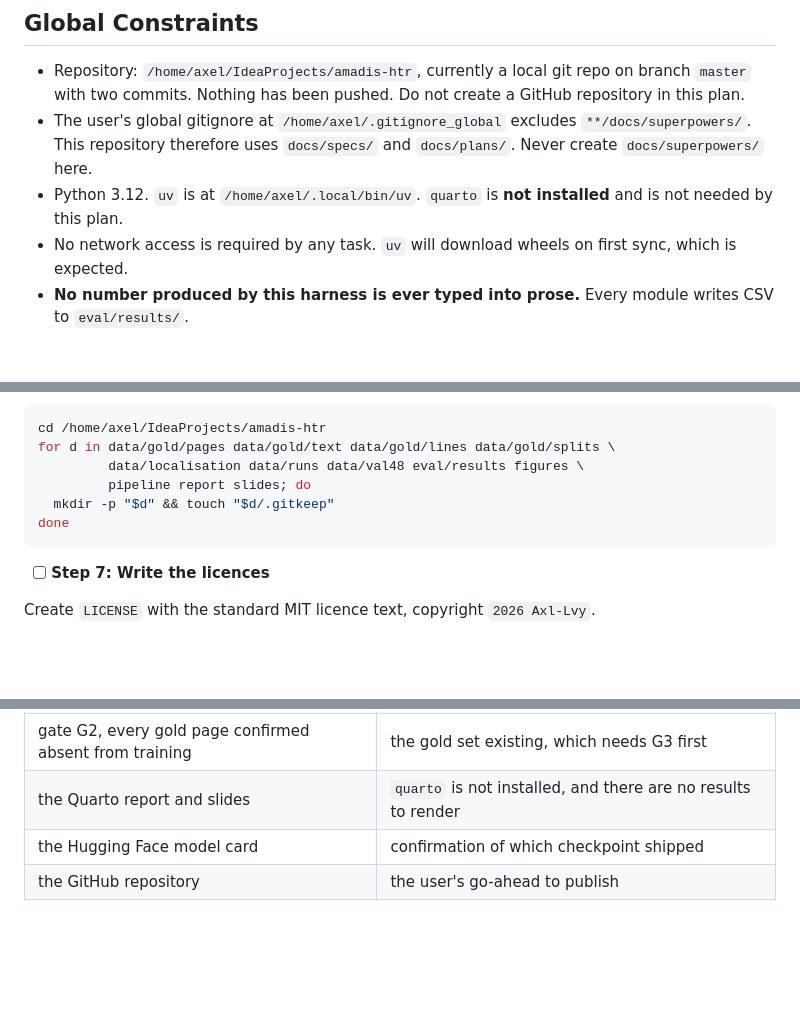
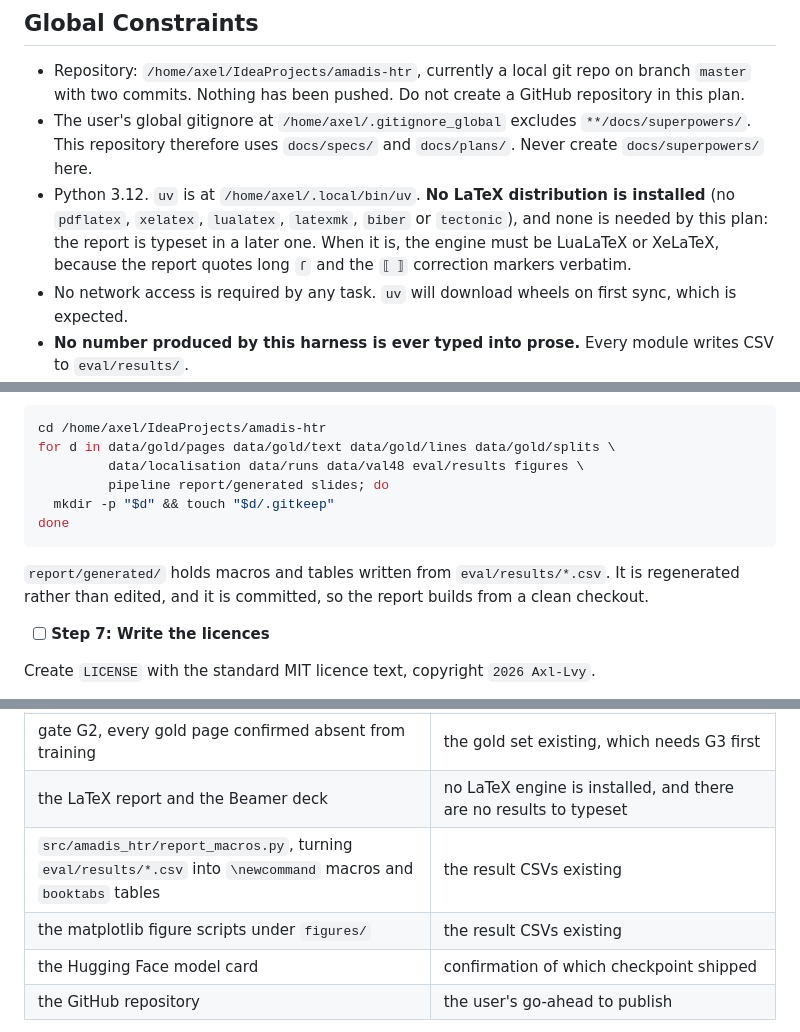
Before and after one commit to Axl-Lvy/amadis-htr, a Markdown page: docs/plans/2026-09-18-evaluation-harness.md, 3 parts joined by grey strips. Rendered like a GitHub page; blank space fills up the shorter version.

````diff
--- a/docs/plans/2026-09-18-evaluation-harness.md
+++ b/docs/plans/2026-09-18-evaluation-harness.md
@@ -14,7 +14,7 @@
 
 - Repository: `/home/axel/IdeaProjects/amadis-htr`, currently a local git repo on branch `master` with two commits. Nothing has been pushed. Do not create a GitHub repository in this plan.
 - The user's global gitignore at `/home/axel/.gitignore_global` excludes `**/docs/superpowers/`. This repository therefore uses `docs/specs/` and `docs/plans/`. Never create `docs/superpowers/` here.
-- Python 3.12. `uv` is at `/home/axel/.local/bin/uv`. `quarto` is **not installed** and is not needed by this plan.
+- Python 3.12. `uv` is at `/home/axel/.local/bin/uv`. **No LaTeX distribution is installed** (no `pdflatex`, `xelatex`, `lualatex`, `latexmk`, `biber` or `tectonic`), and none is needed by this plan: the report is typeset in a later one. When it is, the engine must be LuaLaTeX or XeLaTeX, because the report quotes long `ſ` and the `⟦ ⟧` correction markers verbatim.
 - No network access is required by any task. `uv` will download wheels on first sync, which is expected.
 - **No number produced by this harness is ever typed into prose.** Every module writes CSV to `eval/results/`.
 - The one declared fold (`amadis_htr.fold.fold`) is the only normalisation applied to a folded figure. The matcher's `foldWord` from amadis is a different thing and must never be imported or reimplemented here.
@@ -149,10 +151,14 @@ Note: `eval/results/*.csv` is deliberately **not** ignored. Those files are the
 cd /home/axel/IdeaProjects/amadis-htr
 for d in data/gold/pages data/gold/text data/gold/lines data/gold/splits \
          data/localisation data/runs data/val48 eval/results figures \
-         pipeline report slides; do
+         pipeline report/generated slides; do
   mkdir -p "$d" && touch "$d/.gitkeep"
 done
 ```
+
+`report/generated/` holds macros and tables written from `eval/results/*.csv`. It is
+regenerated rather than edited, and it is committed, so the report builds from a clean
+checkout.
 
 - [ ] **Step 7: Write the licences**
 
@@ -2134,7 +2140,9 @@ successor task in the next plan.
 | `data/gold/splits/training-pages.csv` | the recovered `train.lst` |
 | gate G1, the Juxtalinéaire docx checked against the training pages | the recovered `train.lst`, and the docx piece numbering map (docx numbers run +3 ahead of the xlsx rows from piece 120 onward) |
 | gate G2, every gold page confirmed absent from training | the gold set existing, which needs G3 first |
-| the Quarto report and slides | `quarto` is not installed, and there are no results to render |
+| the LaTeX report and the Beamer deck | no LaTeX engine is installed, and there are no results to typeset |
+| `src/amadis_htr/report_macros.py`, turning `eval/results/*.csv` into `\newcommand` macros and `booktabs` tables | the result CSVs existing |
+| the matplotlib figure scripts under `figures/` | the result CSVs existing |
 | the Hugging Face model card | confirmation of which checkpoint shipped |
 | the GitHub repository | the user's go-ahead to publish |
 
````
Also changed, not shown: other parts of docs/plans/2026-09-18-evaluation-harness.md (+3 -1 lines), docs/specs/2026-09-18-amadis-htr-report-design.md (+46 -8 lines).
